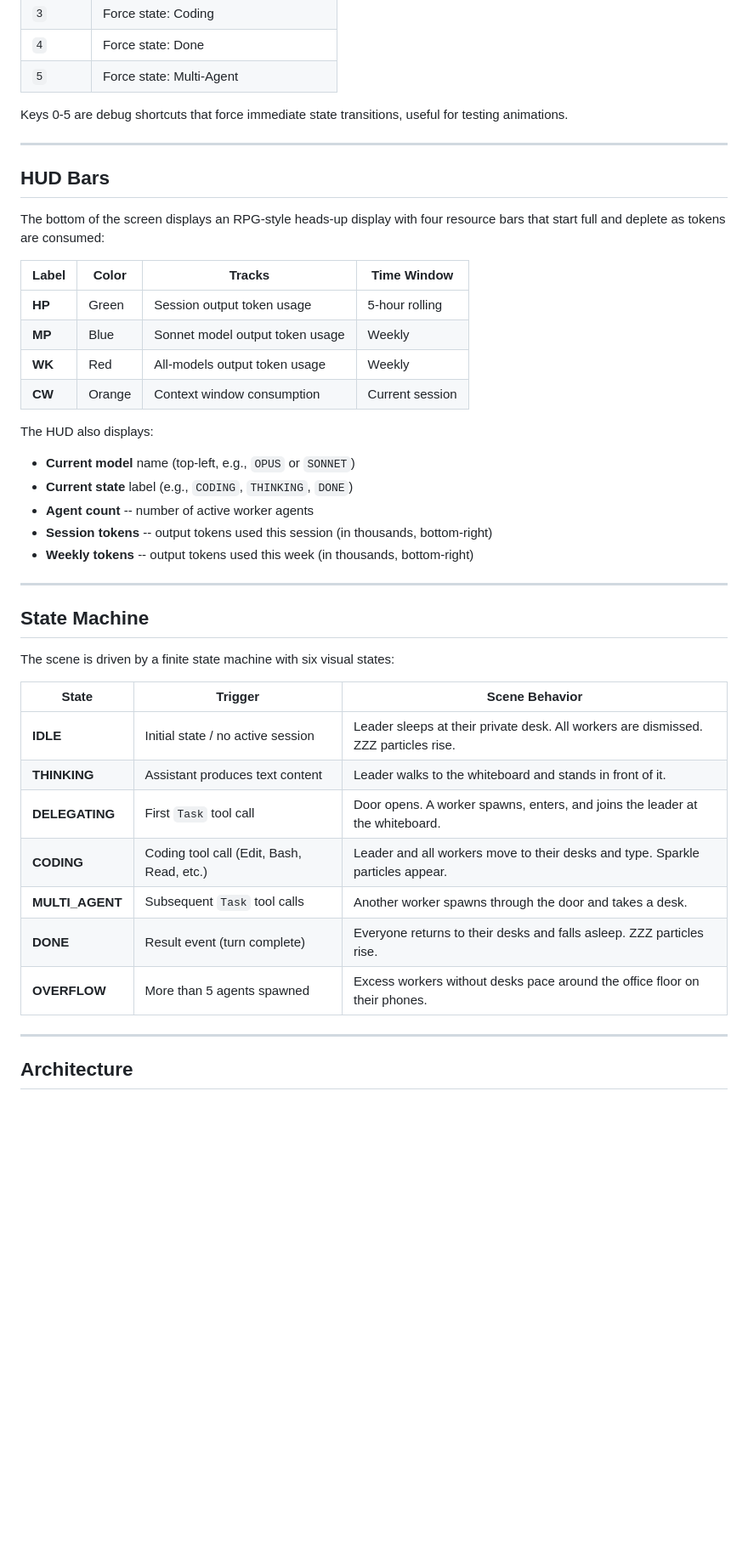
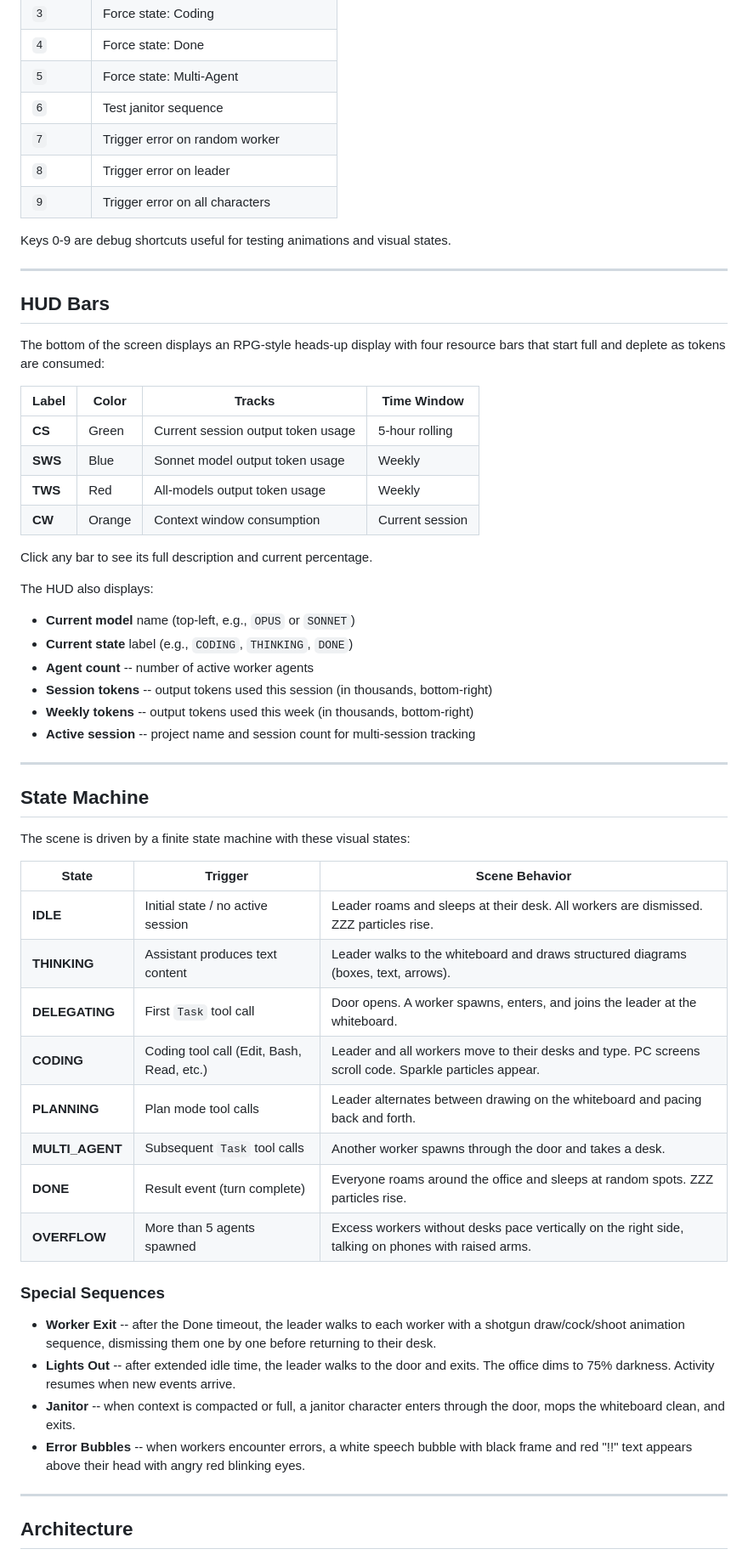
Before and after one commit to psalmnoelff/claude-info-pixel-animate, a Markdown page: README.md, the part around one of its changes. Shown at 85% size. Drawn GitHub-style; blank space fills up the shorter version.

```diff
--- a/README.md
+++ b/README.md
@@ -113,8 +120,12 @@ Press **D** to toggle demo mode. The scene cycles through all states every 4 sec
 | `3`       | Force state: Coding                     |
 | `4`       | Force state: Done                       |
 | `5`       | Force state: Multi-Agent                |
+| `6`       | Test janitor sequence                   |
+| `7`       | Trigger error on random worker          |
+| `8`       | Trigger error on leader                 |
+| `9`       | Trigger error on all characters         |
 
-Keys 0-5 are debug shortcuts that force immediate state transitions, useful for testing animations.
+Keys 0-9 are debug shortcuts useful for testing animations and visual states.
 
 ---
 
@@ -122,12 +133,14 @@ Keys 0-5 are debug shortcuts that force immediate state transitions, useful for
 
 The bottom of the screen displays an RPG-style heads-up display with four resource bars that start full and deplete as tokens are consumed:
 
-| Label  | Color  | Tracks                              | Time Window     |
-|--------|--------|-------------------------------------|-----------------|
-| **HP** | Green  | Session output token usage          | 5-hour rolling  |
-| **MP** | Blue   | Sonnet model output token usage     | Weekly          |
-| **WK** | Red    | All-models output token usage       | Weekly          |
-| **CW** | Orange | Context window consumption          | Current session |
+| Label   | Color  | Tracks                              | Time Window     |
+|---------|--------|-------------------------------------|-----------------|
+| **CS**  | Green  | Current session output token usage  | 5-hour rolling  |
+| **SWS** | Blue   | Sonnet model output token usage     | Weekly          |
+| **TWS** | Red    | All-models output token usage       | Weekly          |
+| **CW**  | Orange | Context window consumption          | Current session |
+
+Click any bar to see its full description and current percentage.
 
 The HUD also displays:
 
@@ -136,22 +149,31 @@ The HUD also displays:
 - **Agent count** -- number of active worker agents
 - **Session tokens** -- output tokens used this session (in thousands, bottom-right)
 - **Weekly tokens** -- output tokens used this week (in thousands, bottom-right)
+- **Active session** -- project name and session count for multi-session tracking
 
 ---
 
 ## State Machine
 
-The scene is driven by a finite state machine with six visual states:
+The scene is driven by a finite state machine with these visual states:
 
 | State           | Trigger                                     | Scene Behavior                                                                  |
 |-----------------|---------------------------------------------|---------------------------------------------------------------------------------|
-| **IDLE**        | Initial state / no active session           | Leader sleeps at their private desk. All workers are dismissed. ZZZ particles rise. |
-| **THINKING**    | Assistant produces text content              | Leader walks to the whiteboard and stands in front of it.                        |
+| **IDLE**        | Initial state / no active session           | Leader roams and sleeps at their desk. All workers are dismissed. ZZZ particles rise. |
+| **THINKING**    | Assistant produces text content              | Leader walks to the whiteboard and draws structured diagrams (boxes, text, arrows). |
 | **DELEGATING**  | First `Task` tool call                      | Door opens. A worker spawns, enters, and joins the leader at the whiteboard.     |
-| **CODING**      | Coding tool call (Edit, Bash, Read, etc.)   | Leader and all workers move to their desks and type. Sparkle particles appear.   |
+| **CODING**      | Coding tool call (Edit, Bash, Read, etc.)   | Leader and all workers move to their desks and type. PC screens scroll code. Sparkle particles appear. |
+| **PLANNING**    | Plan mode tool calls                        | Leader alternates between drawing on the whiteboard and pacing back and forth.    |
 | **MULTI_AGENT** | Subsequent `Task` tool calls                | Another worker spawns through the door and takes a desk.                         |
-| **DONE**        | Result event (turn complete)                | Everyone returns to their desks and falls asleep. ZZZ particles rise.            |
-| **OVERFLOW**    | More than 5 agents spawned                  | Excess workers without desks pace around the office floor on their phones.       |
+| **DONE**        | Result event (turn complete)                | Everyone roams around the office and sleeps at random spots. ZZZ particles rise. |
+| **OVERFLOW**    | More than 5 agents spawned                  | Excess workers without desks pace vertically on the right side, talking on phones with raised arms. |
+
+### Special Sequences
+
+- **Worker Exit** -- after the Done timeout, the leader walks to each worker with a shotgun draw/cock/shoot animation sequence, dismissing them one by one before returning to their desk.
+- **Lights Out** -- after extended idle time, the leader walks to the door and exits. The office dims to 75% darkness. Activity resumes when new events arrive.
+- **Janitor** -- when context is compacted or full, a janitor character enters through the door, mops the whiteboard clean, and exits.
+- **Error Bubbles** -- when workers encounter errors, a white speech bubble with black frame and red "!!" text appears above their head with angry red blinking eyes.
 
 ---
 
```
Also changed, not shown: other parts of README.md (+54 -22 lines).
